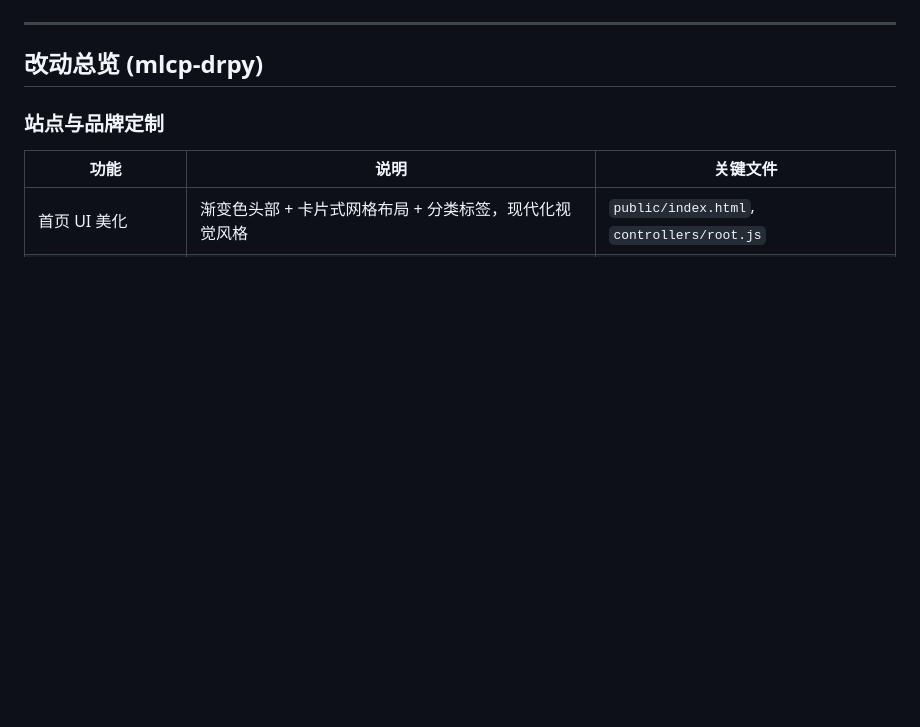
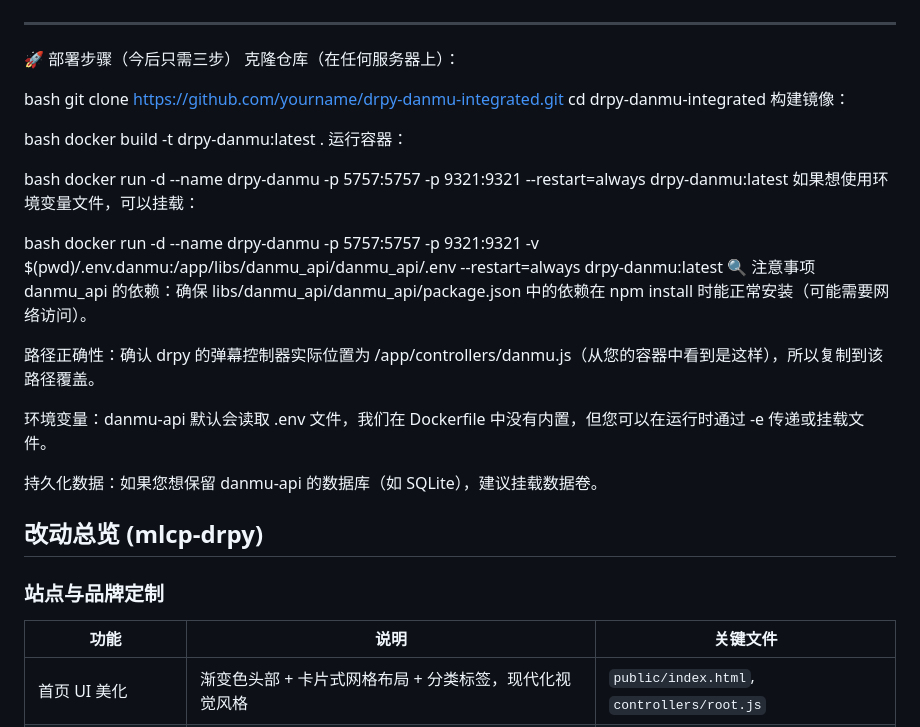
Before and after one commit to moli884311/moli-drpy, a Markdown page: README.md, the part around the change. Rendered like a GitHub page; blank space fills up the shorter version.

```diff
--- a/README.md
+++ b/README.md
@@ -6,6 +6,33 @@
 ![沫离drpyS(drpy-node)ui美化版](./public/images/moli.png)
 
 ---
+
+🚀 部署步骤（今后只需三步）
+克隆仓库（在任何服务器上）：
+
+bash
+git clone https://github.com/yourname/drpy-danmu-integrated.git
+cd drpy-danmu-integrated
+构建镜像：
+
+bash
+docker build -t drpy-danmu:latest .
+运行容器：
+
+bash
+docker run -d --name drpy-danmu -p 5757:5757 -p 9321:9321 --restart=always drpy-danmu:latest
+如果想使用环境变量文件，可以挂载：
+
+bash
+docker run -d --name drpy-danmu -p 5757:5757 -p 9321:9321 -v $(pwd)/.env.danmu:/app/libs/danmu_api/danmu_api/.env --restart=always drpy-danmu:latest
+🔍 注意事项
+danmu_api 的依赖：确保 libs/danmu_api/danmu_api/package.json 中的依赖在 npm install 时能正常安装（可能需要网络访问）。
+
+路径正确性：确认 drpy 的弹幕控制器实际位置为 /app/controllers/danmu.js（从您的容器中看到是这样），所以复制到该路径覆盖。
+
+环境变量：danmu-api 默认会读取 .env 文件，我们在 Dockerfile 中没有内置，但您可以在运行时通过 -e 传递或挂载文件。
+
+持久化数据：如果您想保留 danmu-api 的数据库（如 SQLite），建议挂载数据卷。
 
 ## 改动总览 (mlcp-drpy)
 
```
